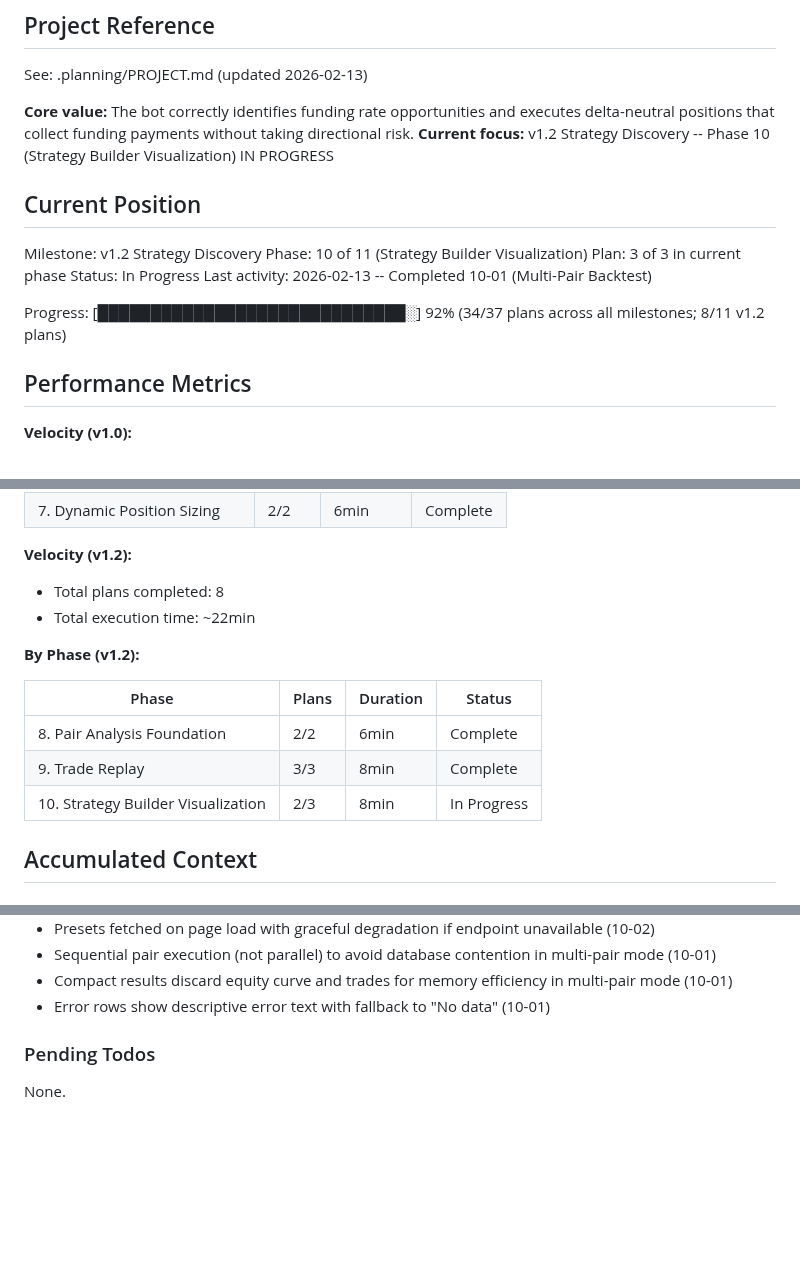
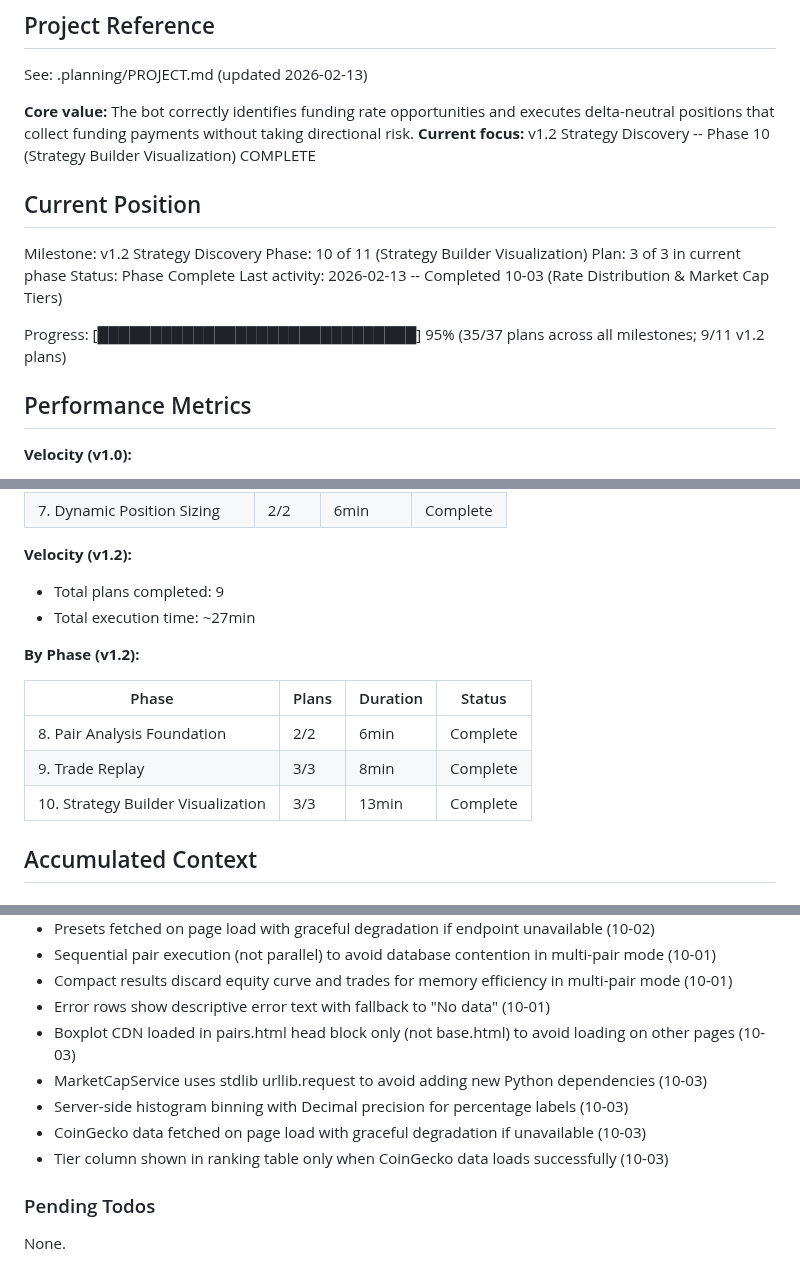
Before and after one commit to Urftt/funding-rate-arbitrage, a Markdown page: .planning/STATE.md, 3 parts joined by grey strips. GitHub-like rendering; blank space fills up the shorter version.

Commit message:
docs(10-03): complete Rate Distribution & Market Cap Tiers plan
Co-Authored-By: Claude Opus 4.6 <noreply@anthropic.com>

```diff
--- a/.planning/STATE.md
+++ b/.planning/STATE.md
@@ -5,17 +5,17 @@
 See: .planning/PROJECT.md (updated 2026-02-13)
 
 **Core value:** The bot correctly identifies funding rate opportunities and executes delta-neutral positions that collect funding payments without taking directional risk.
-**Current focus:** v1.2 Strategy Discovery -- Phase 10 (Strategy Builder Visualization) IN PROGRESS
+**Current focus:** v1.2 Strategy Discovery -- Phase 10 (Strategy Builder Visualization) COMPLETE
 
 ## Current Position
 
 Milestone: v1.2 Strategy Discovery
 Phase: 10 of 11 (Strategy Builder Visualization)
 Plan: 3 of 3 in current phase
-Status: In Progress
-Last activity: 2026-02-13 -- Completed 10-01 (Multi-Pair Backtest)
+Status: Phase Complete
+Last activity: 2026-02-13 -- Completed 10-03 (Rate Distribution & Market Cap Tiers)
 
-Progress: [█████████████████████████████░] 92% (34/37 plans across all milestones; 8/11 v1.2 plans)
+Progress: [██████████████████████████████] 95% (35/37 plans across all milestones; 9/11 v1.2 plans)
 
 ## Performance Metrics
 
@@ -37,8 +37,8 @@ Progress: [███████████████████████
 | 7. Dynamic Position Sizing | 2/2 | 6min | Complete |
 
 **Velocity (v1.2):**
-- Total plans completed: 8
-- Total execution time: ~22min
+- Total plans completed: 9
+- Total execution time: ~27min
 
 **By Phase (v1.2):**
 
@@ -46,7 +46,7 @@ Progress: [███████████████████████
 |-------|-------|----------|--------|
 | 8. Pair Analysis Foundation | 2/2 | 6min | Complete |
 | 9. Trade Replay | 3/3 | 8min | Complete |
-| 10. Strategy Builder Visualization | 2/3 | 8min | In Progress |
+| 10. Strategy Builder Visualization | 3/3 | 13min | Complete |
 
 ## Accumulated Context
 
@@ -74,6 +74,11 @@ All decisions logged in PROJECT.md Key Decisions table.
 - Sequential pair execution (not parallel) to avoid database contention in multi-pair mode (10-01)
 - Compact results discard equity curve and trades for memory efficiency in multi-pair mode (10-01)
 - Error rows show descriptive error text with fallback to "No data" (10-01)
+- Boxplot CDN loaded in pairs.html head block only (not base.html) to avoid loading on other pages (10-03)
+- MarketCapService uses stdlib urllib.request to avoid adding new Python dependencies (10-03)
+- Server-side histogram binning with Decimal precision for percentage labels (10-03)
+- CoinGecko data fetched on page load with graceful degradation if unavailable (10-03)
+- Tier column shown in ranking table only when CoinGecko data loads successfully (10-03)
 
 ### Pending Todos
 
```
Also changed, not shown: other parts of .planning/STATE.md (+2 -2 lines), 1 other file.
